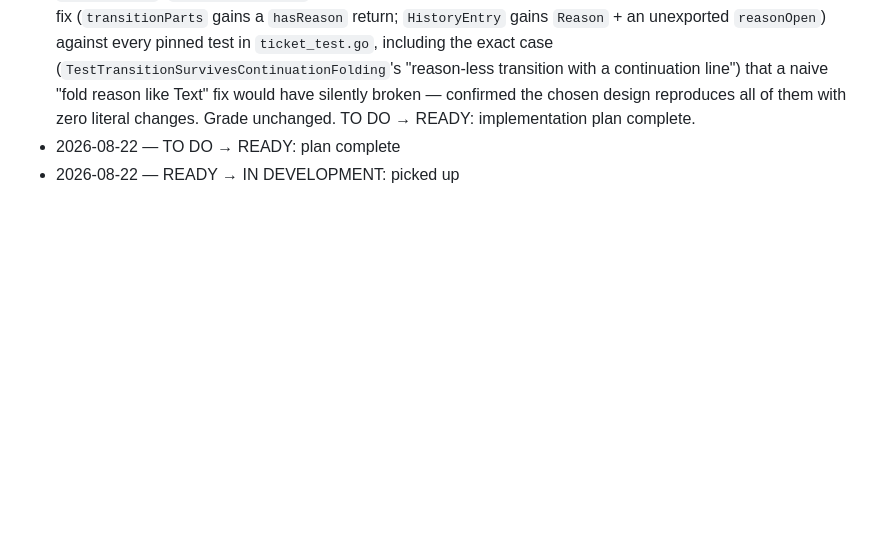
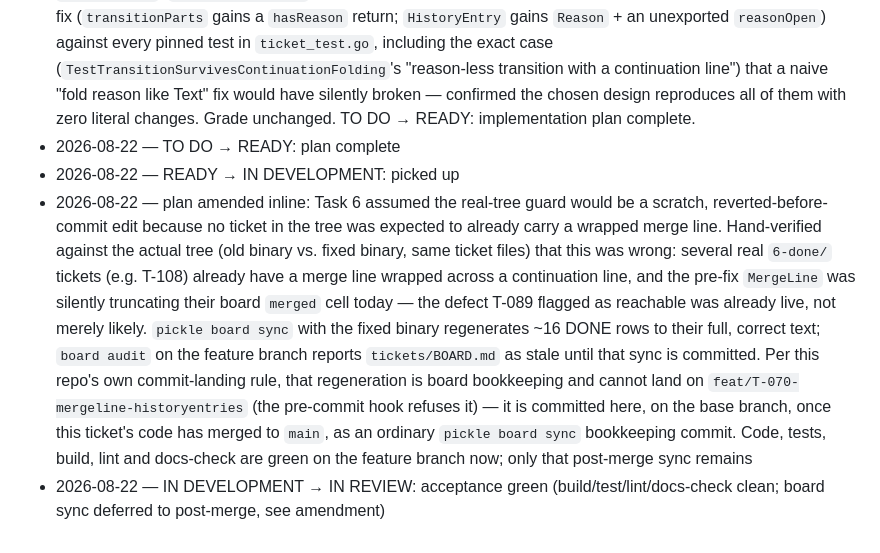
Before and after one commit to codcod/pickle, a Markdown page: tickets/4-in-review/T-070-route-mergeline-through-historyentries-so-every-history-reader-shares-one-section-walk.md, the part around the change. GitHub-like rendering; blank space fills up the shorter version.

Commit message:
board: T-070 in development → in review; document deferred board sync

```diff
--- a/tickets/3-in-development/T-070-route-mergeline-through-historyentries-so-every-history-reader-shares-one-section-walk.md
+++ b/tickets/4-in-review/T-070-route-mergeline-through-historyentries-so-every-history-reader-shares-one-section-walk.md
@@ -287,3 +287,17 @@ feature to document).
   literal changes. Grade unchanged. TO DO → READY: implementation plan complete.
 - 2026-08-22 — TO DO → READY: plan complete
 - 2026-08-22 — READY → IN DEVELOPMENT: picked up
+- 2026-08-22 — plan amended inline: Task 6 assumed the real-tree guard would be a scratch,
+  reverted-before-commit edit because no ticket in the tree was expected to already carry a
+  wrapped merge line. Hand-verified against the actual tree (old binary vs. fixed binary, same
+  ticket files) that this was wrong: several real `6-done/` tickets (e.g. T-108) already have a
+  merge line wrapped across a continuation line, and the pre-fix `MergeLine` was silently
+  truncating their board `merged` cell today — the defect T-089 flagged as reachable was already
+  live, not merely likely. `pickle board sync` with the fixed binary regenerates ~16 DONE rows to
+  their full, correct text; `board audit` on the feature branch reports `tickets/BOARD.md` as
+  stale until that sync is committed. Per this repo's own commit-landing rule, that regeneration
+  is board bookkeeping and cannot land on `feat/T-070-mergeline-historyentries` (the pre-commit
+  hook refuses it) — it is committed here, on the base branch, once this ticket's code has merged
+  to `main`, as an ordinary `pickle board sync` bookkeeping commit. Code, tests, build, lint and
+  docs-check are green on the feature branch now; only that post-merge sync remains
+- 2026-08-22 — IN DEVELOPMENT → IN REVIEW: acceptance green (build/test/lint/docs-check clean; board sync deferred to post-merge, see amendment)
```
Also changed, not shown: tickets/BOARD.md (+7 -7 lines).
